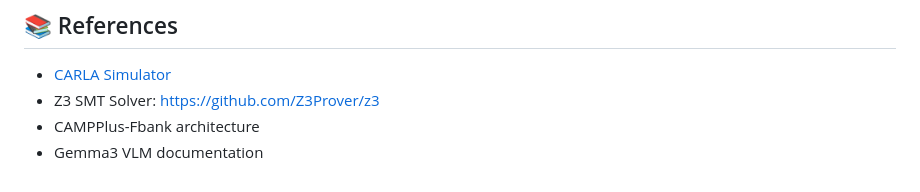
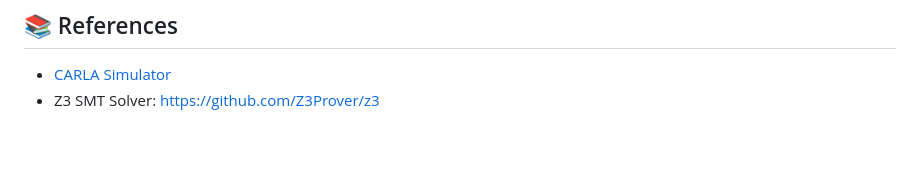
Before and after one commit to shutendoujiQAQ/IoV-auto-auth-system, a Markdown page: README.md, the part around the change. Rendered like a GitHub page; blank space fills up the shorter version.

```diff
--- a/README.md
+++ b/README.md
@@ -87,5 +87,3 @@ With the rapid growth of IoV, secure and efficient identity authentication has b
 
 - [CARLA Simulator](https://carla.org/)
 - Z3 SMT Solver: https://github.com/Z3Prover/z3
-- CAMPPlus-Fbank architecture
-- Gemma3 VLM documentation
```
